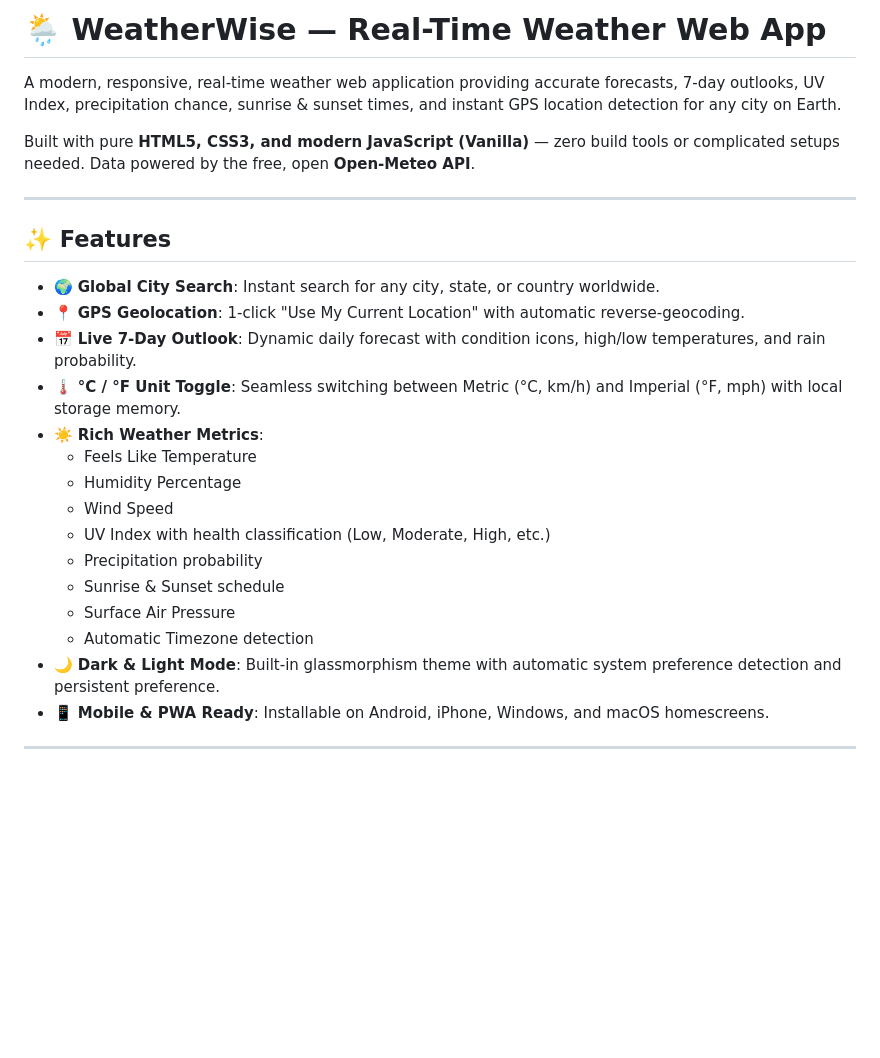
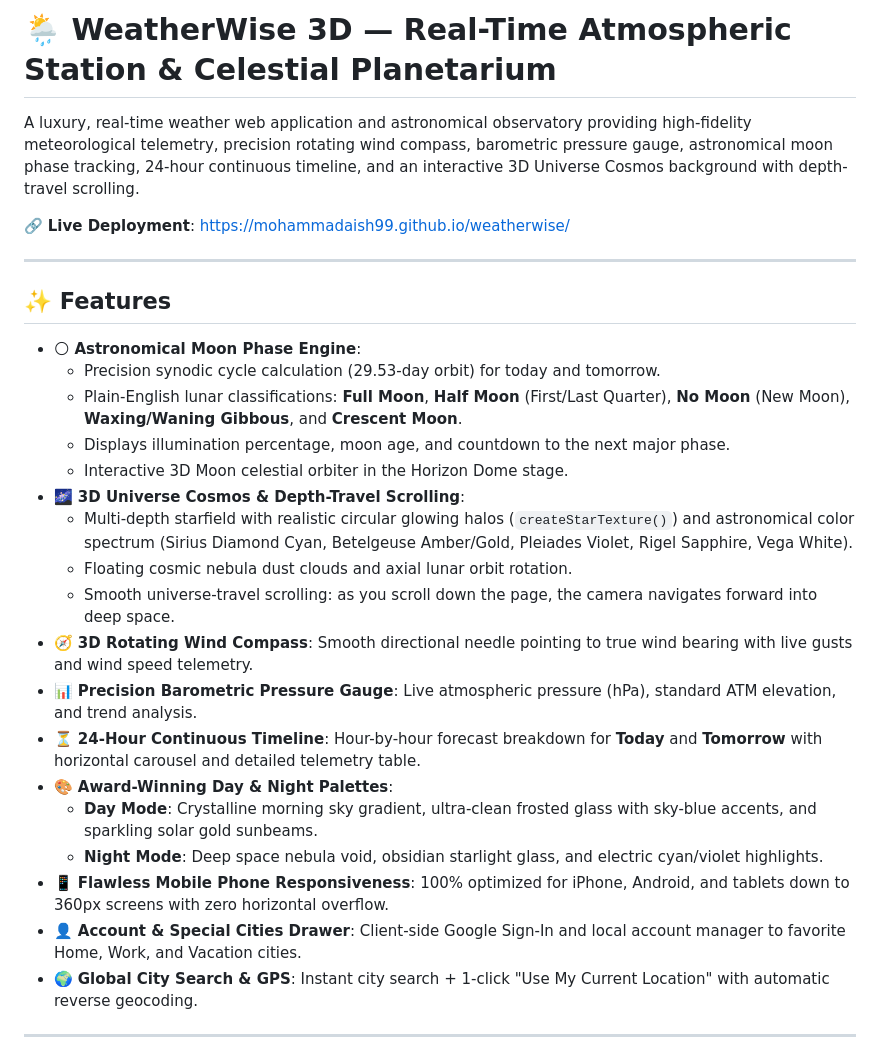
Before and after one commit to Mohammadaish99/weatherwise, a Markdown page: README.md, the part around the change. GitHub-like rendering; blank space fills up the shorter version.

Commit message:
docs: update README with Moon Phase tracking, 3D universe stars, and live demo link

```diff
--- a/README.md
+++ b/README.md
@@ -1,28 +1,31 @@
-# 🌦️ WeatherWise — Real-Time Weather Web App
+# 🌦️ WeatherWise 3D — Real-Time Atmospheric Station & Celestial Planetarium
 
-A modern, responsive, real-time weather web application providing accurate forecasts, 7-day outlooks, UV Index, precipitation chance, sunrise & sunset times, and instant GPS location detection for any city on Earth.
+A luxury, real-time weather web application and astronomical observatory providing high-fidelity meteorological telemetry, precision rotating wind compass, barometric pressure gauge, astronomical moon phase tracking, 24-hour continuous timeline, and an interactive 3D Universe Cosmos background with depth-travel scrolling.
 
-Built with pure **HTML5, CSS3, and modern JavaScript (Vanilla)** — zero build tools or complicated setups needed. Data powered by the free, open **Open-Meteo API**.
+🔗 **Live Deployment**: [https://mohammadaish99.github.io/weatherwise/](https://mohammadaish99.github.io/weatherwise/)
 
 ---
 
 ## ✨ Features
 
-- 🌍 **Global City Search**: Instant search for any city, state, or country worldwide.
-- 📍 **GPS Geolocation**: 1-click "Use My Current Location" with automatic reverse-geocoding.
-- 📅 **Live 7-Day Outlook**: Dynamic daily forecast with condition icons, high/low temperatures, and rain probability.
-- 🌡️ **°C / °F Unit Toggle**: Seamless switching between Metric (°C, km/h) and Imperial (°F, mph) with local storage memory.
-- ☀️ **Rich Weather Metrics**:
-  - Feels Like Temperature
-  - Humidity Percentage
-  - Wind Speed
-  - UV Index with health classification (Low, Moderate, High, etc.)
-  - Precipitation probability
-  - Sunrise & Sunset schedule
-  - Surface Air Pressure
-  - Automatic Timezone detection
-- 🌙 **Dark & Light Mode**: Built-in glassmorphism theme with automatic system preference detection and persistent preference.
-- 📱 **Mobile & PWA Ready**: Installable on Android, iPhone, Windows, and macOS homescreens.
+- 🌕 **Astronomical Moon Phase Engine**:
+  - Precision synodic cycle calculation (29.53-day orbit) for today and tomorrow.
+  - Plain-English lunar classifications: **Full Moon**, **Half Moon** (First/Last Quarter), **No Moon** (New Moon), **Waxing/Waning Gibbous**, and **Crescent Moon**.
+  - Displays illumination percentage, moon age, and countdown to the next major phase.
+  - Interactive 3D Moon celestial orbiter in the Horizon Dome stage.
+- 🌌 **3D Universe Cosmos & Depth-Travel Scrolling**:
+  - Multi-depth starfield with realistic circular glowing halos (`createStarTexture()`) and astronomical color spectrum (Sirius Diamond Cyan, Betelgeuse Amber/Gold, Pleiades Violet, Rigel Sapphire, Vega White).
+  - Floating cosmic nebula dust clouds and axial lunar orbit rotation.
+  - Smooth universe-travel scrolling: as you scroll down the page, the camera navigates forward into deep space.
+- 🧭 **3D Rotating Wind Compass**: Smooth directional needle pointing to true wind bearing with live gusts and wind speed telemetry.
+- 📊 **Precision Barometric Pressure Gauge**: Live atmospheric pressure (hPa), standard ATM elevation, and trend analysis.
+- ⏳ **24-Hour Continuous Timeline**: Hour-by-hour forecast breakdown for **Today** and **Tomorrow** with horizontal carousel and detailed telemetry table.
+- 🎨 **Award-Winning Day & Night Palettes**:
+  - **Day Mode**: Crystalline morning sky gradient, ultra-clean frosted glass with sky-blue accents, and sparkling solar gold sunbeams.
+  - **Night Mode**: Deep space nebula void, obsidian starlight glass, and electric cyan/violet highlights.
+- 📱 **Flawless Mobile Phone Responsiveness**: 100% optimized for iPhone, Android, and tablets down to 360px screens with zero horizontal overflow.
+- 👤 **Account & Special Cities Drawer**: Client-side Google Sign-In and local account manager to favorite Home, Work, and Vacation cities.
+- 🌍 **Global City Search & GPS**: Instant city search + 1-click "Use My Current Location" with automatic reverse geocoding.
 
 ---
 
```
